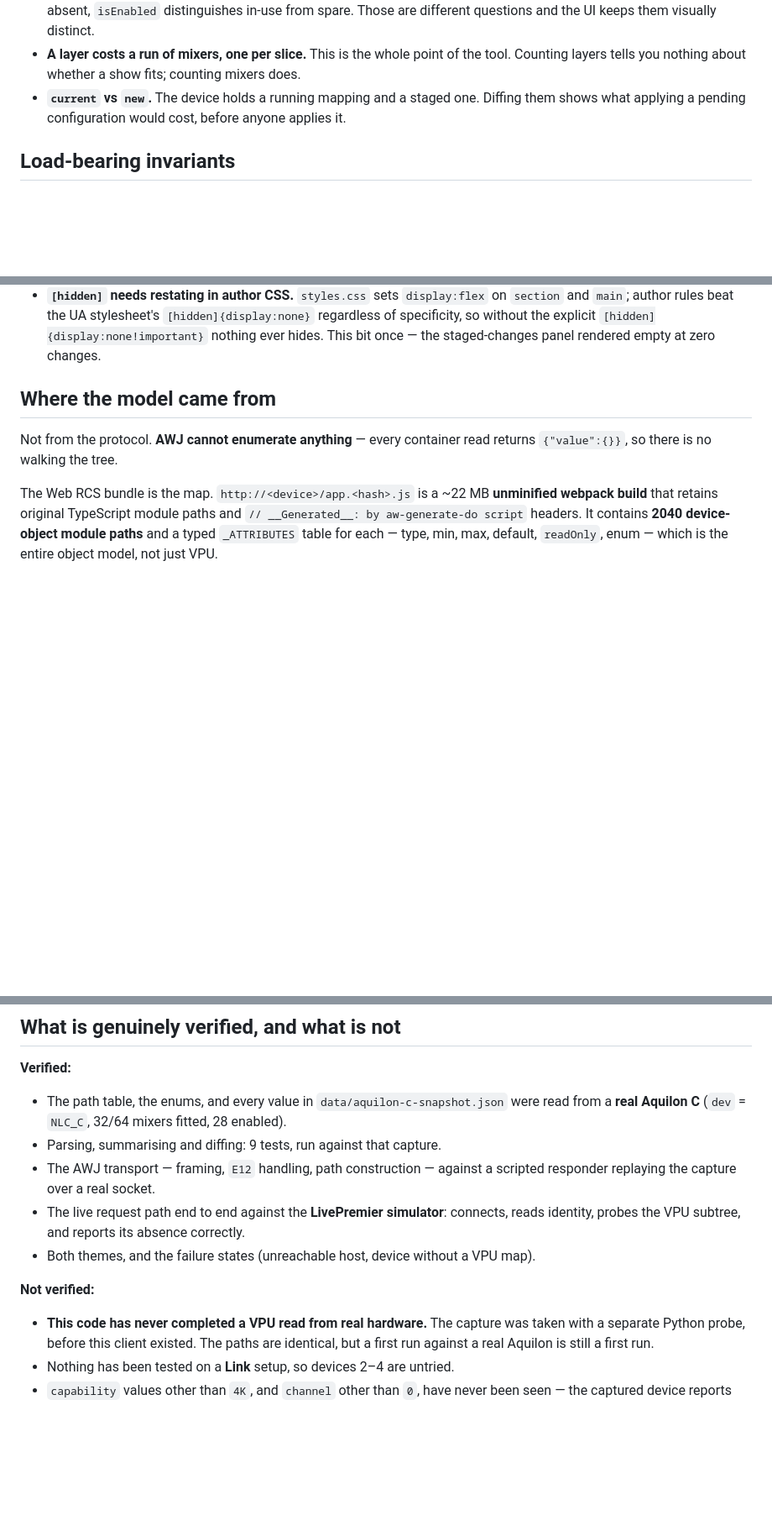
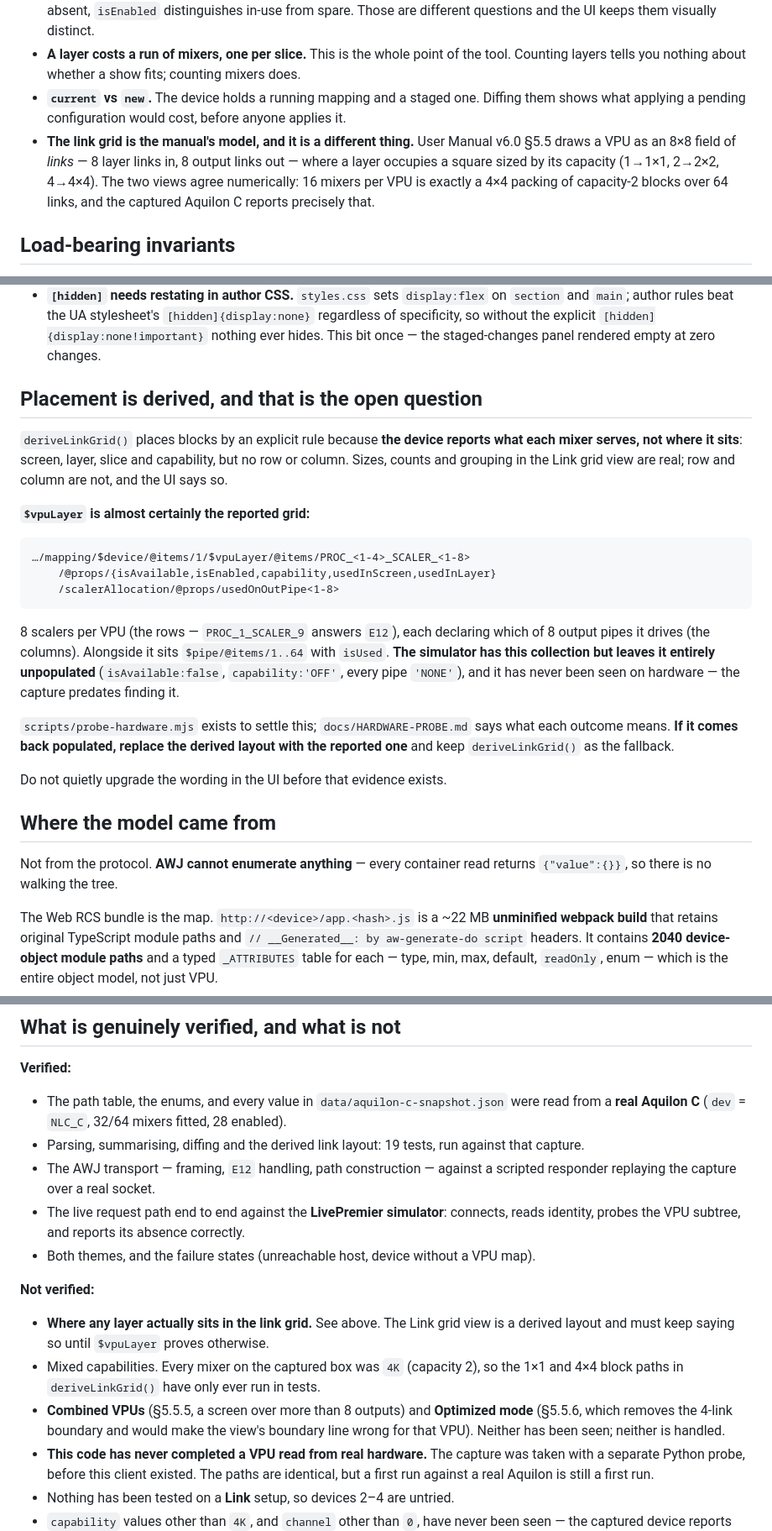
Before and after one commit to stoatworks-labs/aquilon-vpu-map, a Markdown page: AGENTS.md, 3 parts joined by grey strips. Shown at 84% size. Rendered like a GitHub page; blank space fills up the shorter version.

````diff
--- a/AGENTS.md
+++ b/AGENTS.md
@@ -19,6 +19,11 @@ device reports that allocation read-only over AWJ. This app reads it and draws i
   Counting layers tells you nothing about whether a show fits; counting mixers does.
 - **`current` vs `new`.** The device holds a running mapping and a staged one. Diffing
   them shows what applying a pending configuration would cost, before anyone applies it.
+- **The link grid is the manual's model, and it is a different thing.** User Manual
+  v6.0 §5.5 draws a VPU as an 8×8 field of *links* — 8 layer links in, 8 output links
+  out — where a layer occupies a square sized by its capacity (1→1×1, 2→2×2, 4→4×4).
+  The two views agree numerically: 16 mixers per VPU is exactly a 4×4 packing of
+  capacity-2 blocks over 64 links, and the captured Aquilon C reports precisely that.
 
 ## Load-bearing invariants
 
@@ -39,6 +44,33 @@ device reports that allocation read-only over AWJ. This app reads it and draws i
   regardless of specificity, so without the explicit `[hidden]{display:none!important}`
   nothing ever hides. This bit once — the staged-changes panel rendered empty at zero
   changes.
+
+## Placement is derived, and that is the open question
+
+`deriveLinkGrid()` places blocks by an explicit rule because **the device reports what
+each mixer serves, not where it sits**: screen, layer, slice and capability, but no row
+or column. Sizes, counts and grouping in the Link grid view are real; row and column
+are not, and the UI says so.
+
+**`$vpuLayer` is almost certainly the reported grid:**
+
+```
+…/mapping/$device/@items/1/$vpuLayer/@items/PROC_<1-4>_SCALER_<1-8>
+    /@props/{isAvailable,isEnabled,capability,usedInScreen,usedInLayer}
+    /scalerAllocation/@props/usedOnOutPipe<1-8>
+```
+
+8 scalers per VPU (the rows — `PROC_1_SCALER_9` answers `E12`), each declaring which
+of 8 output pipes it drives (the columns). Alongside it sits `$pipe/@items/1..64` with
+`isUsed`. **The simulator has this collection but leaves it entirely unpopulated**
+(`isAvailable:false`, `capability:'OFF'`, every pipe `'NONE'`), and it has never been
+seen on hardware — the capture predates finding it.
+
+`scripts/probe-hardware.mjs` exists to settle this; `docs/HARDWARE-PROBE.md` says what
+each outcome means. **If it comes back populated, replace the derived layout with the
+reported one** and keep `deriveLinkGrid()` as the fallback.
+
+Do not quietly upgrade the wording in the UI before that evidence exists.
 
 ## Where the model came from
 
@@ -68,7 +100,8 @@ leaf-read-only limitation entirely.
 
 - The path table, the enums, and every value in `data/aquilon-c-snapshot.json` were read
   from a **real Aquilon C** (`dev` = `NLC_C`, 32/64 mixers fitted, 28 enabled).
-- Parsing, summarising and diffing: 9 tests, run against that capture.
+- Parsing, summarising, diffing and the derived link layout: 19 tests, run against
+  that capture.
 - The AWJ transport — framing, `E12` handling, path construction — against a scripted
   responder replaying the capture over a real socket.
 - The live request path end to end against the **LivePremier simulator**: connects,
@@ -77,6 +110,13 @@ leaf-read-only limitation entirely.
 
 **Not verified:**
 
+- **Where any layer actually sits in the link grid.** See above. The Link grid view is
+  a derived layout and must keep saying so until `$vpuLayer` proves otherwise.
+- Mixed capabilities. Every mixer on the captured box was `4K` (capacity 2), so the
+  1×1 and 4×4 block paths in `deriveLinkGrid()` have only ever run in tests.
+- **Combined VPUs** (§5.5.5, a screen over more than 8 outputs) and **Optimized mode**
+  (§5.5.6, which removes the 4-link boundary and would make the view's boundary line
+  wrong for that VPU). Neither has been seen; neither is handled.
 - **This code has never completed a VPU read from real hardware.** The capture was taken
   with a separate Python probe, before this client existed. The paths are identical, but
   a first run against a real Aquilon is still a first run.
````
Also changed, not shown: other parts of AGENTS.md (+2 -1 lines), README.md (+35 -0 lines), docs/HARDWARE-PROBE.md (added, +160 -0 lines), docs/link-grid.png (added), 6 other files.
